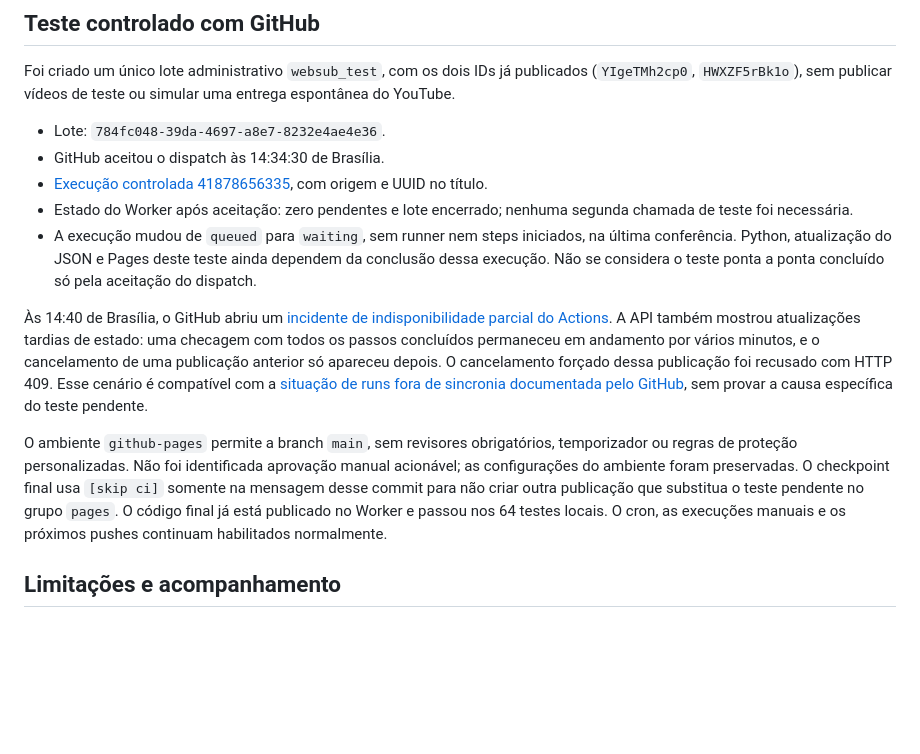
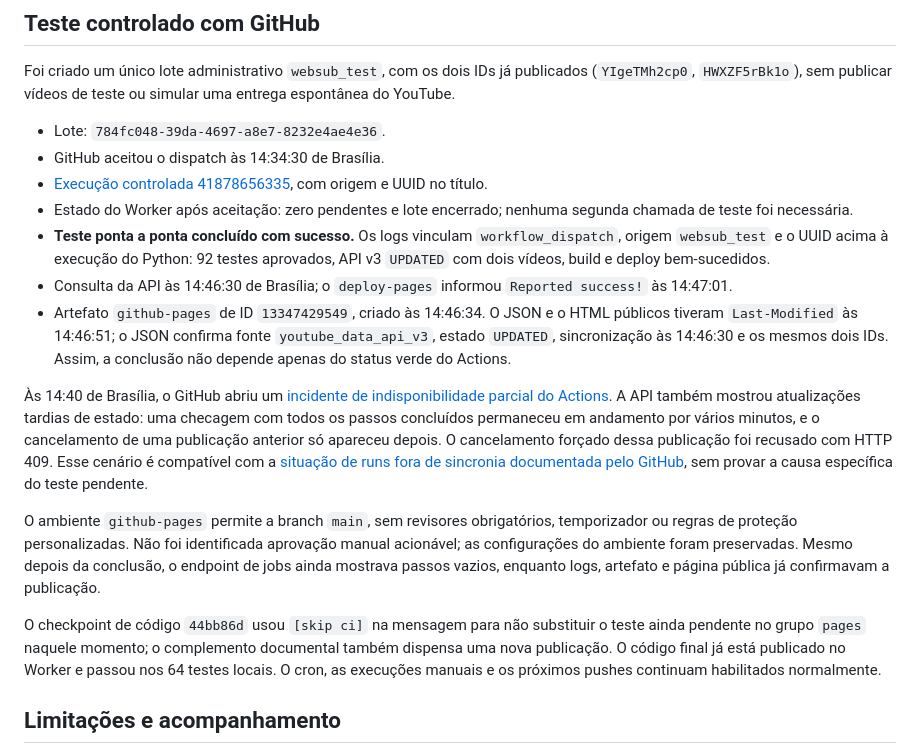
Before and after one commit to vlopcas/oZECAOo, a Markdown page: docs/websub-validation-2026-11-04.md, the part around the change. Drawn GitHub-style; blank space fills up the shorter version.

Commit message:
docs: record successful WebSub end-to-end validation [skip ci]

```diff
--- a/docs/websub-validation-2026-11-04.md
+++ b/docs/websub-validation-2026-11-04.md
@@ -49,11 +49,15 @@ Foi criado um único lote administrativo `websub_test`, com os dois IDs já publ
 - GitHub aceitou o dispatch às 14:34:30 de Brasília.
 - [Execução controlada 41878656335](https://github.com/vlopcas/oZECAOo/actions/runs/41878656335), com origem e UUID no título.
 - Estado do Worker após aceitação: zero pendentes e lote encerrado; nenhuma segunda chamada de teste foi necessária.
-- A execução mudou de `queued` para `waiting`, sem runner nem steps iniciados, na última conferência. Python, atualização do JSON e Pages deste teste ainda dependem da conclusão dessa execução. Não se considera o teste ponta a ponta concluído só pela aceitação do dispatch.
+- **Teste ponta a ponta concluído com sucesso.** Os logs vinculam `workflow_dispatch`, origem `websub_test` e o UUID acima à execução do Python: 92 testes aprovados, API v3 `UPDATED` com dois vídeos, build e deploy bem-sucedidos.
+- Consulta da API às 14:46:30 de Brasília; o `deploy-pages` informou `Reported success!` às 14:47:01.
+- Artefato `github-pages` de ID `13347429549`, criado às 14:46:34. O JSON e o HTML públicos tiveram `Last-Modified` às 14:46:51; o JSON confirma fonte `youtube_data_api_v3`, estado `UPDATED`, sincronização às 14:46:30 e os mesmos dois IDs. Assim, a conclusão não depende apenas do status verde do Actions.
 
 Às 14:40 de Brasília, o GitHub abriu um [incidente de indisponibilidade parcial do Actions](https://www.githubstatus.com/incidents/h02n9572mx9y). A API também mostrou atualizações tardias de estado: uma checagem com todos os passos concluídos permaneceu em andamento por vários minutos, e o cancelamento de uma publicação anterior só apareceu depois. O cancelamento forçado dessa publicação foi recusado com HTTP 409. Esse cenário é compatível com a [situação de runs fora de sincronia documentada pelo GitHub](https://docs.github.com/en/actions/how-tos/troubleshoot-workflows#canceling-workflows), sem provar a causa específica do teste pendente.
 
-O ambiente `github-pages` permite a branch `main`, sem revisores obrigatórios, temporizador ou regras de proteção personalizadas. Não foi identificada aprovação manual acionável; as configurações do ambiente foram preservadas. O checkpoint final usa `[skip ci]` somente na mensagem desse commit para não criar outra publicação que substitua o teste pendente no grupo `pages`. O código final já está publicado no Worker e passou nos 64 testes locais. O cron, as execuções manuais e os próximos pushes continuam habilitados normalmente.
+O ambiente `github-pages` permite a branch `main`, sem revisores obrigatórios, temporizador ou regras de proteção personalizadas. Não foi identificada aprovação manual acionável; as configurações do ambiente foram preservadas. Mesmo depois da conclusão, o endpoint de jobs ainda mostrava passos vazios, enquanto logs, artefato e página pública já confirmavam a publicação.
+
+O checkpoint de código `44bb86d` usou `[skip ci]` na mensagem para não substituir o teste ainda pendente no grupo `pages` naquele momento; o complemento documental também dispensa uma nova publicação. O código final já está publicado no Worker e passou nos 64 testes locais. O cron, as execuções manuais e os próximos pushes continuam habilitados normalmente.
 
 ## Limitações e acompanhamento
 
```
